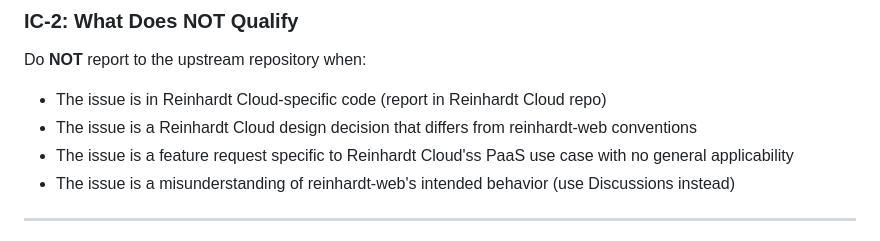
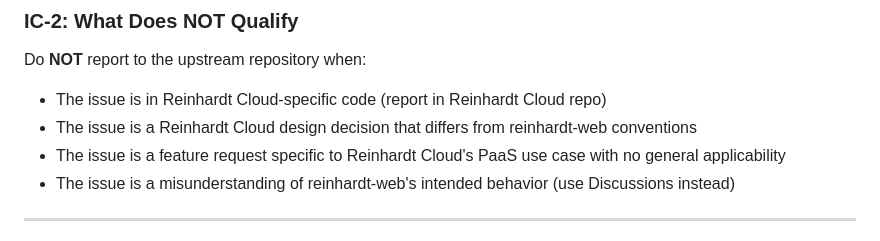
Before and after one commit to kent8192/reinhardt-cloud, a Markdown page: instructions/UPSTREAM_ISSUE_REPORTING.md, the part around the change. Drawn GitHub-style.

Commit message:
fix(docs): correct typo Cloud'ss to Cloud's in upstream reporting guide
Co-Authored-By: Claude Opus 4.6 (1M context) <noreply@anthropic.com>

```diff
--- a/instructions/UPSTREAM_ISSUE_REPORTING.md
+++ b/instructions/UPSTREAM_ISSUE_REPORTING.md
@@ -197,7 +197,7 @@ Do **NOT** report to the upstream repository when:
 
 - The issue is in Reinhardt Cloud-specific code (report in Reinhardt Cloud repo)
 - The issue is a Reinhardt Cloud design decision that differs from reinhardt-web conventions
-- The issue is a feature request specific to Reinhardt Cloud'ss PaaS use case with no general applicability
+- The issue is a feature request specific to Reinhardt Cloud's PaaS use case with no general applicability
 - The issue is a misunderstanding of reinhardt-web's intended behavior (use Discussions instead)
 
 ---
```
